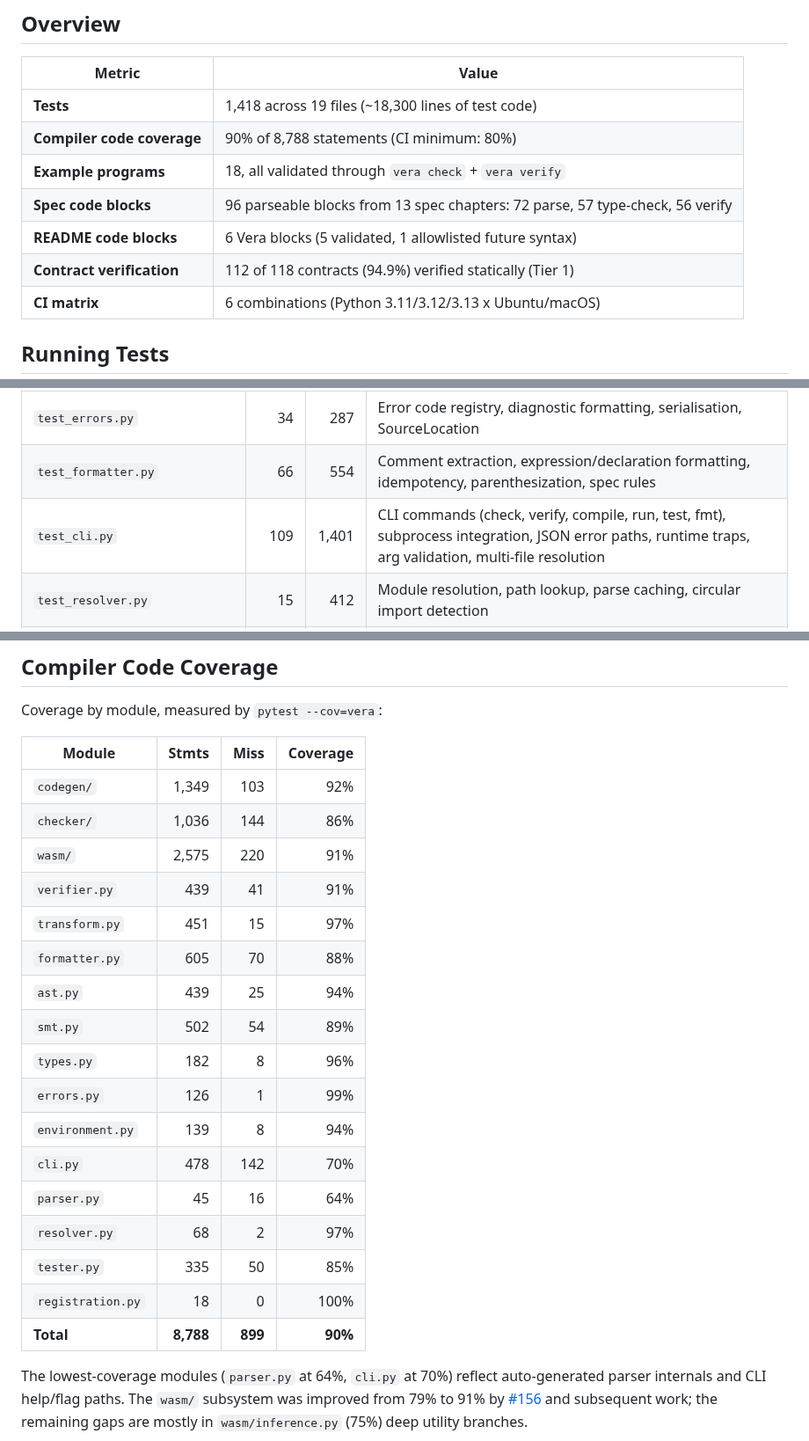
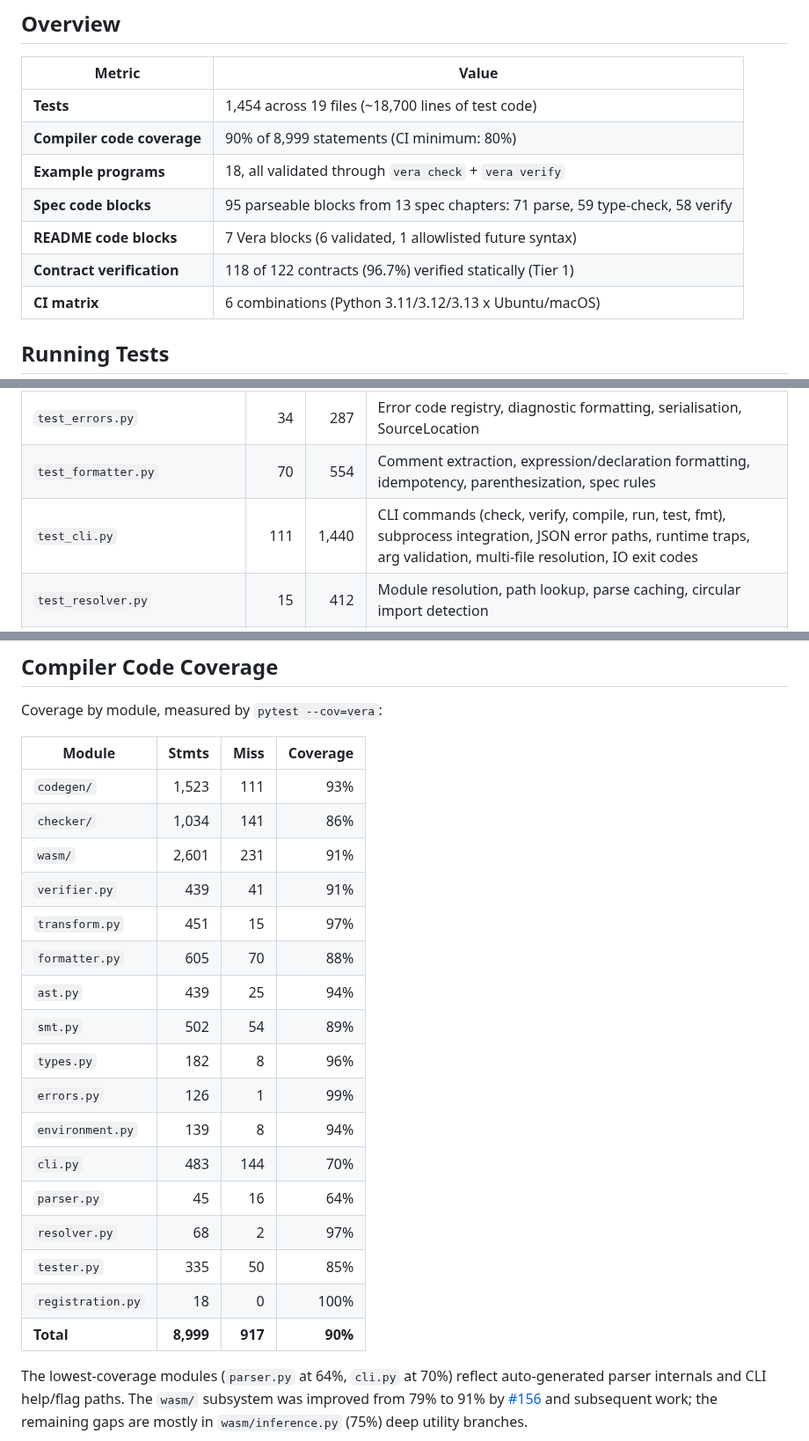
Before and after one commit to aallan/vera, a Markdown page: TESTING.md, 3 parts joined by grey strips. Shown at 88% size. Rendered like a GitHub page.

```diff
--- a/TESTING.md
+++ b/TESTING.md
@@ -6,12 +6,12 @@ This is the single source of truth for Vera's testing infrastructure, coverage d
 
 | Metric | Value |
 |--------|-------|
-| **Tests** | 1,418 across 19 files (~18,300 lines of test code) |
-| **Compiler code coverage** | 90% of 8,788 statements (CI minimum: 80%) |
+| **Tests** | 1,454 across 19 files (~18,700 lines of test code) |
+| **Compiler code coverage** | 90% of 8,999 statements (CI minimum: 80%) |
 | **Example programs** | 18, all validated through `vera check` + `vera verify` |
-| **Spec code blocks** | 96 parseable blocks from 13 spec chapters: 72 parse, 57 type-check, 56 verify |
-| **README code blocks** | 6 Vera blocks (5 validated, 1 allowlisted future syntax) |
-| **Contract verification** | 112 of 118 contracts (94.9%) verified statically (Tier 1) |
+| **Spec code blocks** | 95 parseable blocks from 13 spec chapters: 71 parse, 59 type-check, 58 verify |
+| **README code blocks** | 7 Vera blocks (6 validated, 1 allowlisted future syntax) |
+| **Contract verification** | 118 of 122 contracts (96.7%) verified statically (Tier 1) |
 | **CI matrix** | 6 combinations (Python 3.11/3.12/3.13 x Ubuntu/macOS) |
 
 ## Running Tests
@@ -50,8 +52,8 @@ python scripts/check_version_sync.py                 # version consistency
 | `test_codegen_modules.py` | 18 | 529 | Cross-module guard rail, cross-module codegen, name collision detection (E608/E609/E610) |
 | `test_codegen_coverage.py` | 5 | 249 | Defensive error paths: E600, E601, E605, E606, unknown module calls |
 | `test_errors.py` | 34 | 287 | Error code registry, diagnostic formatting, serialisation, SourceLocation |
-| `test_formatter.py` | 66 | 554 | Comment extraction, expression/declaration formatting, idempotency, parenthesization, spec rules |
-| `test_cli.py` | 109 | 1,401 | CLI commands (check, verify, compile, run, test, fmt), subprocess integration, JSON error paths, runtime traps, arg validation, multi-file resolution |
+| `test_formatter.py` | 70 | 554 | Comment extraction, expression/declaration formatting, idempotency, parenthesization, spec rules |
+| `test_cli.py` | 111 | 1,440 | CLI commands (check, verify, compile, run, test, fmt), subprocess integration, JSON error paths, runtime traps, arg validation, multi-file resolution, IO exit codes |
 | `test_resolver.py` | 15 | 412 | Module resolution, path lookup, parse caching, circular import detection |
 | `test_types.py` | 73 | 390 | Type operations: subtyping, effect subtyping, equality, substitution, pretty-printing, canonical names |
 | `test_wasm.py` | 22 | 255 | WASM internals: StringPool, WasmSlotEnv, translation edge cases via full pipeline |
@@ -65,9 +67,9 @@ Coverage by module, measured by `pytest --cov=vera`:
 
 | Module | Stmts | Miss | Coverage |
 |--------|------:|-----:|---------:|
-| `codegen/` | 1,349 | 103 | 92% |
-| `checker/` | 1,036 | 144 | 86% |
-| `wasm/` | 2,575 | 220 | 91% |
+| `codegen/` | 1,523 | 111 | 93% |
+| `checker/` | 1,034 | 141 | 86% |
+| `wasm/` | 2,601 | 231 | 91% |
 | `verifier.py` | 439 | 41 | 91% |
 | `transform.py` | 451 | 15 | 97% |
 | `formatter.py` | 605 | 70 | 88% |
@@ -76,12 +78,12 @@ Coverage by module, measured by `pytest --cov=vera`:
 | `types.py` | 182 | 8 | 96% |
 | `errors.py` | 126 | 1 | 99% |
 | `environment.py` | 139 | 8 | 94% |
-| `cli.py` | 478 | 142 | 70% |
+| `cli.py` | 483 | 144 | 70% |
 | `parser.py` | 45 | 16 | 64% |
 | `resolver.py` | 68 | 2 | 97% |
 | `tester.py` | 335 | 50 | 85% |
 | `registration.py` | 18 | 0 | 100% |
-| **Total** | **8,788** | **899** | **90%** |
+| **Total** | **8,999** | **917** | **90%** |
 
 The lowest-coverage modules (`parser.py` at 64%, `cli.py` at 70%) reflect auto-generated parser internals and CLI help/flag paths. The `wasm/` subsystem was improved from 79% to 91% by [#156](https://github.com/aallan/vera/issues/156) and subsequent work; the remaining gaps are mostly in `wasm/inference.py` (75%) deep utility branches.
 
```
Also changed, not shown: other parts of TESTING.md (+23 -19 lines), CLAUDE.md (+2 -2 lines), README.md (+5 -3 lines).
